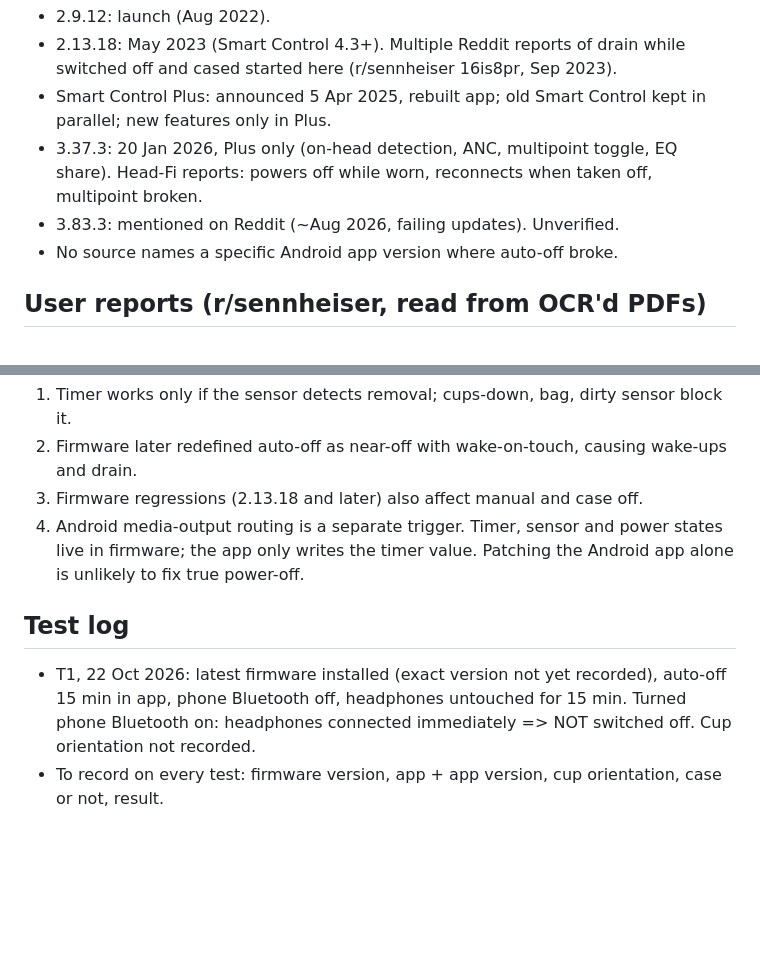
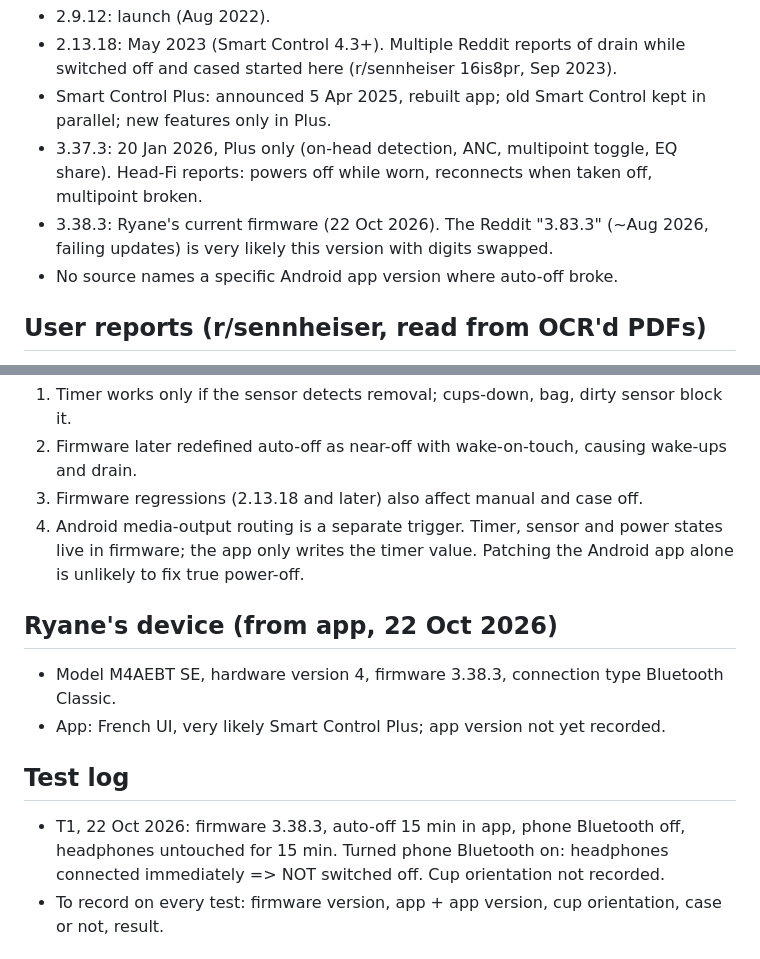
Before and after one commit to rayane1817/momentum4-auto-off, a Markdown page: CLAUDE.md, 2 parts joined by grey strips. Drawn GitHub-style; blank space fills up the shorter version.

Commit message:
Record device info: firmware 3.38.3, M4AEBT SE
Co-Authored-By: Claude Opus 5.5 <noreply@anthropic.com>
Claude-Session: https://claude.ai/code/session_017jQgc5YnnVfVnhjAk5142F

```diff
--- a/CLAUDE.md
+++ b/CLAUDE.md
@@ -28,7 +28,7 @@ Goal: fix or work around the broken auto power-off of the MOMENTUM 4, possibly w
 - 2.13.18: May 2023 (Smart Control 4.3+). Multiple Reddit reports of drain while switched off and cased started here (r/sennheiser 16is8pr, Sep 2023).
 - Smart Control Plus: announced 5 Apr 2025, rebuilt app; old Smart Control kept in parallel; new features only in Plus.
 - 3.37.3: 20 Jan 2026, Plus only (on-head detection, ANC, multipoint toggle, EQ share). Head-Fi reports: powers off while worn, reconnects when taken off, multipoint broken.
-- 3.83.3: mentioned on Reddit (~Aug 2026, failing updates). Unverified.
+- 3.38.3: Ryane's current firmware (22 Oct 2026). The Reddit "3.83.3" (~Aug 2026, failing updates) is very likely this version with digits swapped.
 - No source names a specific Android app version where auto-off broke.
 
 ## User reports (r/sennheiser, read from OCR'd PDFs)
@@ -52,8 +52,12 @@ Goal: fix or work around the broken auto power-off of the MOMENTUM 4, possibly w
 4. Android media-output routing is a separate trigger.
 Timer, sensor and power states live in firmware; the app only writes the timer value. Patching the Android app alone is unlikely to fix true power-off.
 
+## Ryane's device (from app, 22 Oct 2026)
+- Model M4AEBT SE, hardware version 4, firmware 3.38.3, connection type Bluetooth Classic.
+- App: French UI, very likely Smart Control Plus; app version not yet recorded.
+
 ## Test log
-- T1, 22 Oct 2026: latest firmware installed (exact version not yet recorded), auto-off 15 min in app, phone Bluetooth off, headphones untouched for 15 min. Turned phone Bluetooth on: headphones connected immediately => NOT switched off. Cup orientation not recorded.
+- T1, 22 Oct 2026: firmware 3.38.3, auto-off 15 min in app, phone Bluetooth off, headphones untouched for 15 min. Turned phone Bluetooth on: headphones connected immediately => NOT switched off. Cup orientation not recorded.
 - To record on every test: firmware version, app + app version, cup orientation, case or not, result.
 
 ## Next experiments
```
